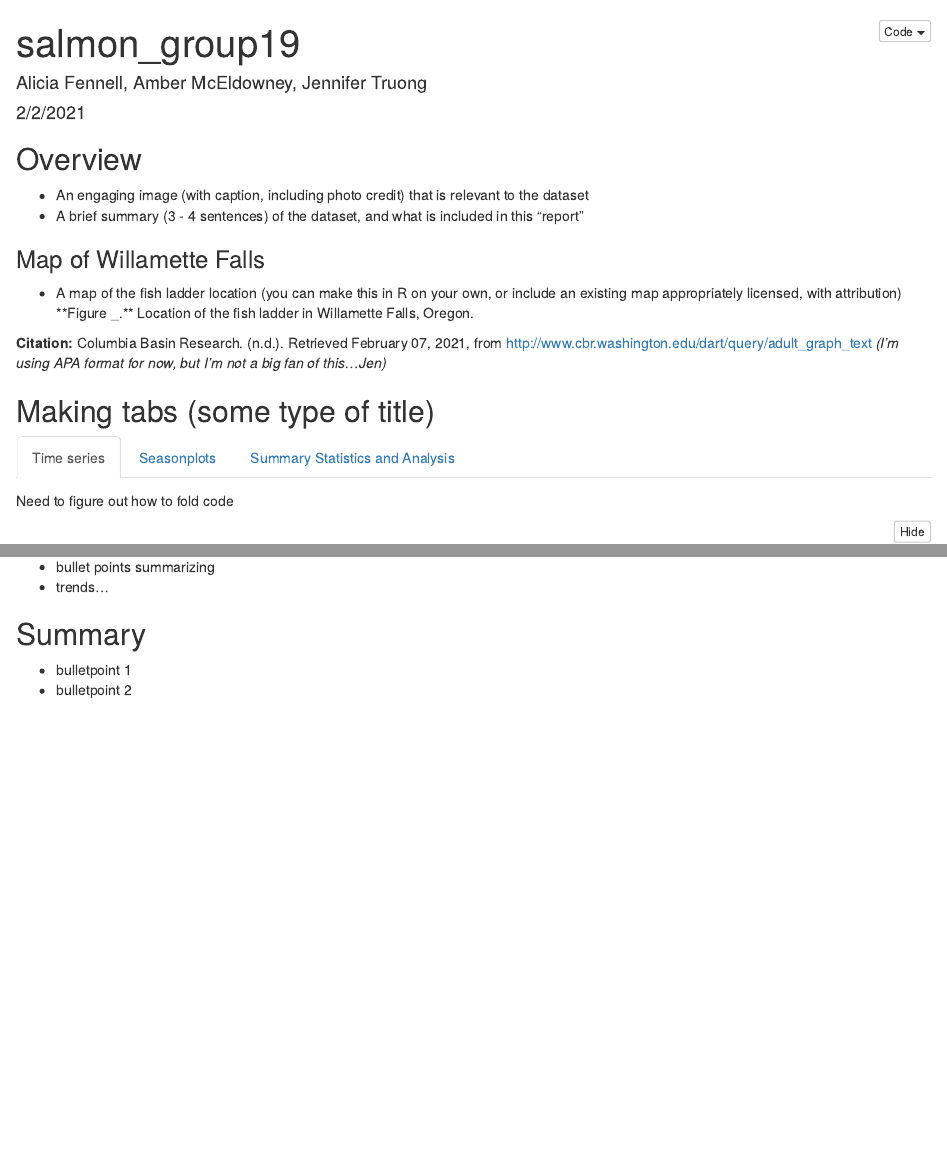
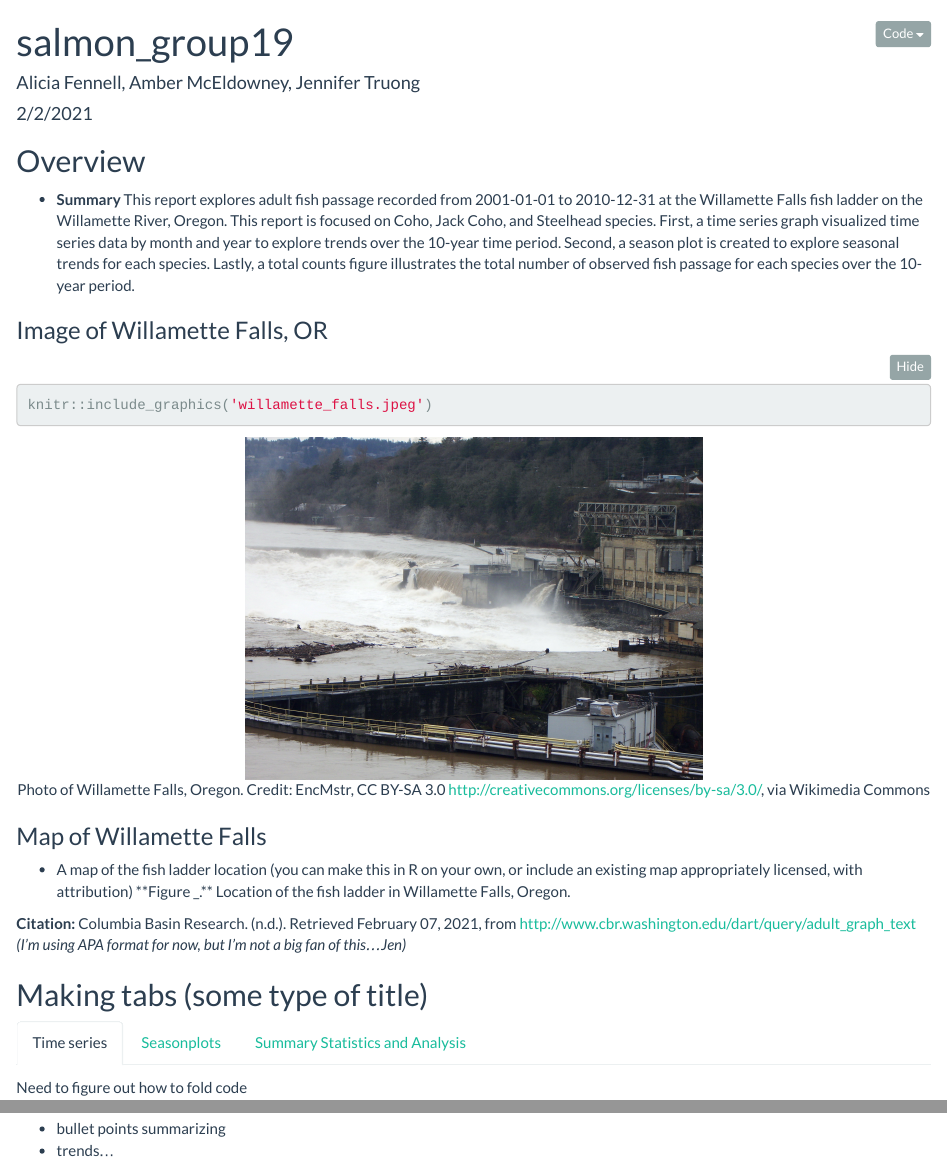
Before and after one commit to aliciafennell/a2-task1-group19, an R Markdown document (a2_task1_group19.Rmd): the page in a window 1100 px wide, from its top, and a second part further down, joined at a grey line. The pictures show the output file a2_task1_group19.html that the author committed with the source, opened offline; folded parts are opened.

Commit message:
Added Image, Summary, theme, to overview and bullets to my graph

````diff
--- a/a2_task1_group19.Rmd
+++ b/a2_task1_group19.Rmd
@@ -9,16 +10,23 @@ output:
 ---
 
 ```{r setup, include=FALSE}
-knitr::opts_chunk$set(echo = TRUE,
-                      message = FALSE,
-                      warning = FALSE)
+knitr::opts_chunk$set(
+	echo = TRUE,
+	message = FALSE,
+	warning = FALSE
+)
 ```
 
 
 ## Overview
 
-- An engaging image (with caption, including photo credit) that is relevant to the dataset
-- A brief summary (3 - 4 sentences) of the dataset, and what is included in this “report”
+- **Summary** This report explores adult fish passage recorded from 2001-01-01 to 2010-12-31 at the Willamette Falls fish ladder on the Willamette River, Oregon.  This report is focused on Coho, Jack Coho, and Steelhead species.  First, a time series graph visualized time series data by month and year to explore trends over the 10-year time period.  Second, a season plot is created to explore seasonal trends for each species.  Lastly, a total counts figure illustrates the total number of observed fish passage for each species over the 10-year period.
+
+### Image of Willamette Falls, OR
+```{r, out.width='50%', fig.align='center', fig.cap='Photo of Willamette Falls, Oregon.  *Credit: EncMstr, CC BY-SA 3.0 <http://creativecommons.org/licenses/by-sa/3.0/>, via Wikimedia Commons'}
+knitr::include_graphics('willamette_falls.jpeg')*
+```
+
 
 ### Map of Willamette Falls
 - A map of the fish ladder location (you can make this in R on your own, or include an existing map appropriately licensed, with attribution)
@@ -175,8 +183,14 @@ ggplot() +
   theme_minimal() +
   scale_colour_manual(values = c("dodgerblue4", "darkorchid4", "springgreen4"))
 ```
-```
 
-## Summary
-- bulletpoint 1
-- bulletpoint 2
+
+**Figure 1.3** Annual toal Coho, Jack Coho, and Steelhead passage observation were recorded at the Willamette Falls fish ladder on the Willamette River (Oregon) from 2001-2010. Data were shared by and accessed from Columbia River DART (Data Access in Real Time).
+
+**Summary**
+
+- From 2001 to 2010, Steelhead observations showed a steady decline, with a small rebound between 2009-2010.
+
+- Coho observations increased drastically, from ~5,000/year to ~25,000/year in 2009.
+
+- Jack Coho observations remained relatively consistent over the 10-year period.
````
Also changed, not shown: a2_task1_group19.html, willamette_falls.jpeg (added), a2_task1_group19.Rmd (1 more changed lines), 1 other file.
